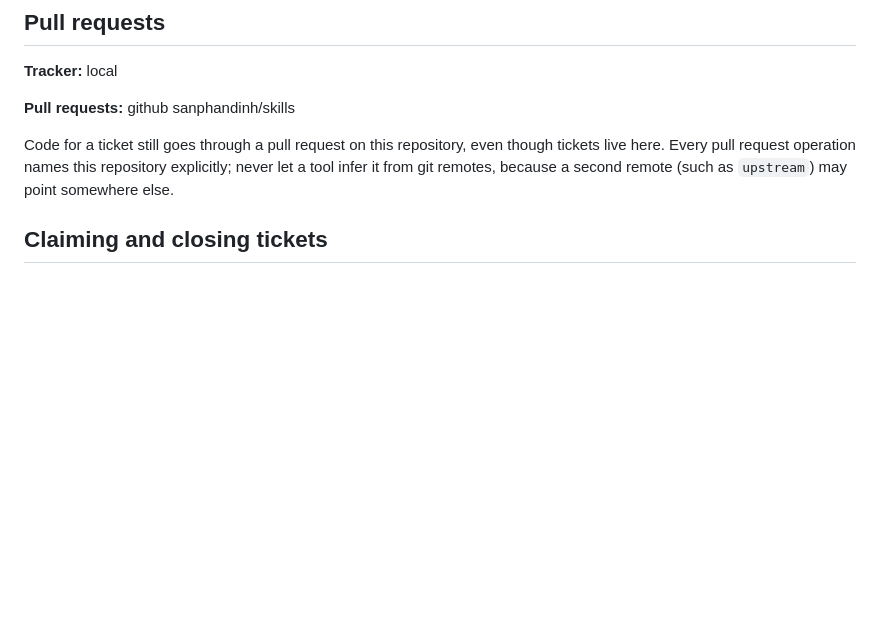
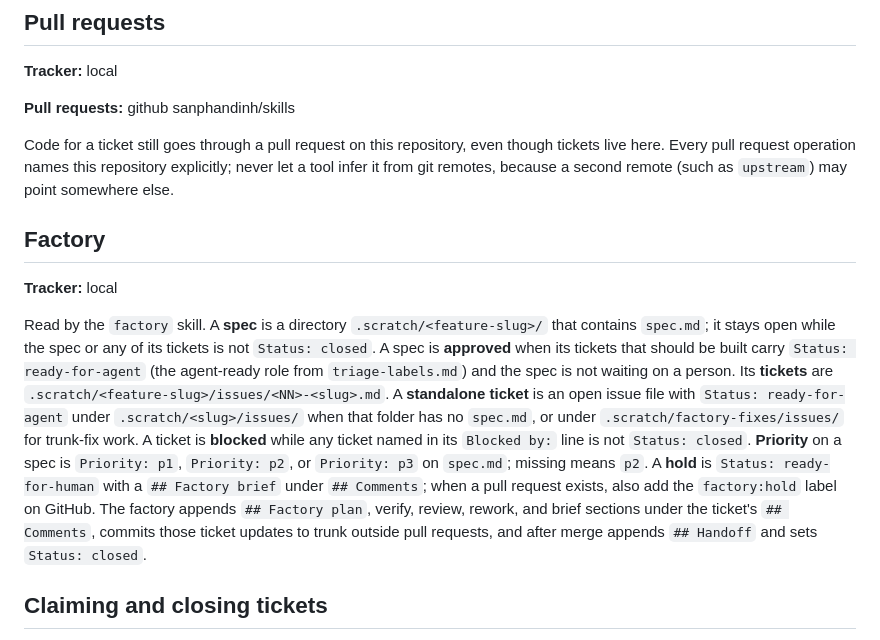
Before and after one commit to sanphandinh/skills, a Markdown page: docs/agents/issue-tracker.md, the part around the change. GitHub-like rendering; blank space fills up the shorter version.

Commit message:
Configure the software factory

```diff
--- a/docs/agents/issue-tracker.md
+++ b/docs/agents/issue-tracker.md
@@ -18,6 +18,12 @@ Issues and specs for this repo live as markdown files in `.scratch/`.
 **Pull requests:** github sanphandinh/skills
 
 Code for a ticket still goes through a pull request on this repository, even though tickets live here. Every pull request operation names this repository explicitly; never let a tool infer it from git remotes, because a second remote (such as `upstream`) may point somewhere else.
+
+## Factory
+
+**Tracker:** local
+
+Read by the `factory` skill. A **spec** is a directory `.scratch/<feature-slug>/` that contains `spec.md`; it stays open while the spec or any of its tickets is not `Status: closed`. A spec is **approved** when its tickets that should be built carry `Status: ready-for-agent` (the agent-ready role from `triage-labels.md`) and the spec is not waiting on a person. Its **tickets** are `.scratch/<feature-slug>/issues/<NN>-<slug>.md`. A **standalone ticket** is an open issue file with `Status: ready-for-agent` under `.scratch/<slug>/issues/` when that folder has no `spec.md`, or under `.scratch/factory-fixes/issues/` for trunk-fix work. A ticket is **blocked** while any ticket named in its `Blocked by:` line is not `Status: closed`. **Priority** on a spec is `Priority: p1`, `Priority: p2`, or `Priority: p3` on `spec.md`; missing means `p2`. A **hold** is `Status: ready-for-human` with a `## Factory brief` under `## Comments`; when a pull request exists, also add the `factory:hold` label on GitHub. The factory appends `## Factory plan`, verify, review, rework, and brief sections under the ticket's `## Comments`, commits those ticket updates to trunk outside pull requests, and after merge appends `## Handoff` and sets `Status: closed`.
 
 ## Claiming and closing tickets
 
```
Also changed, not shown: docs/agents/factory.md (added, +14 -0 lines).
